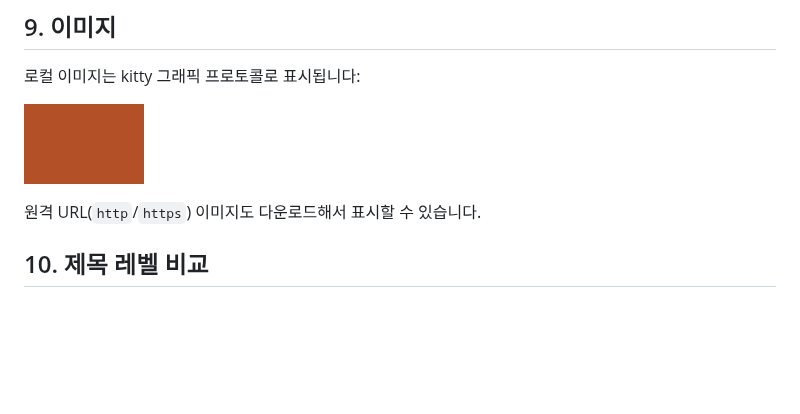
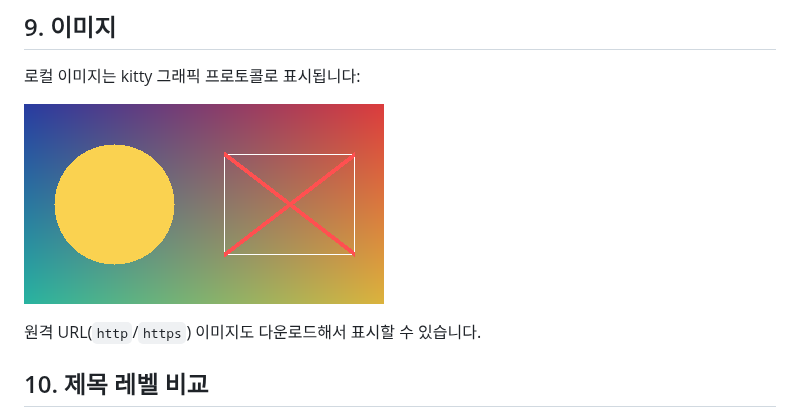
Before and after one commit to hoonkim/mdcat, a Markdown page: samples/showcase.md, the part around the change. Drawn GitHub-style; pictures changed too: samples/demo-image.png (added), samples/rust-logo.png (deleted); blank space fills up the shorter version.

```diff
--- a/samples/showcase.md
+++ b/samples/showcase.md
@@ -103,7 +103,7 @@ JSON:
 
 로컬 이미지는 kitty 그래픽 프로토콜로 표시됩니다:
 
-![데모 로고](rust-logo.png)
+![데모 로고](demo-image.png)
 
 원격 URL(`http`/`https`) 이미지도 다운로드해서 표시할 수 있습니다.
 
```
Also changed, not shown: samples/demo.md (+1 -1 lines), 1 other file.
